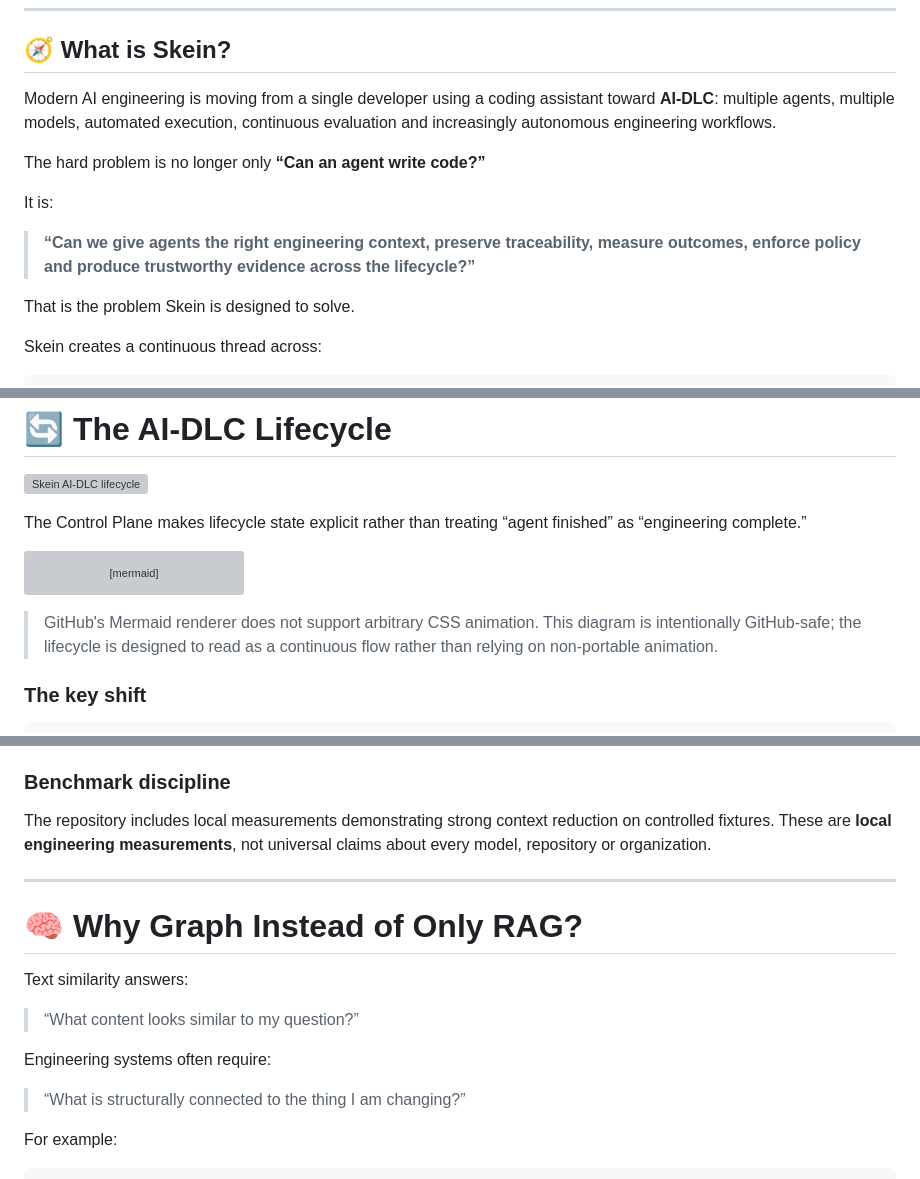
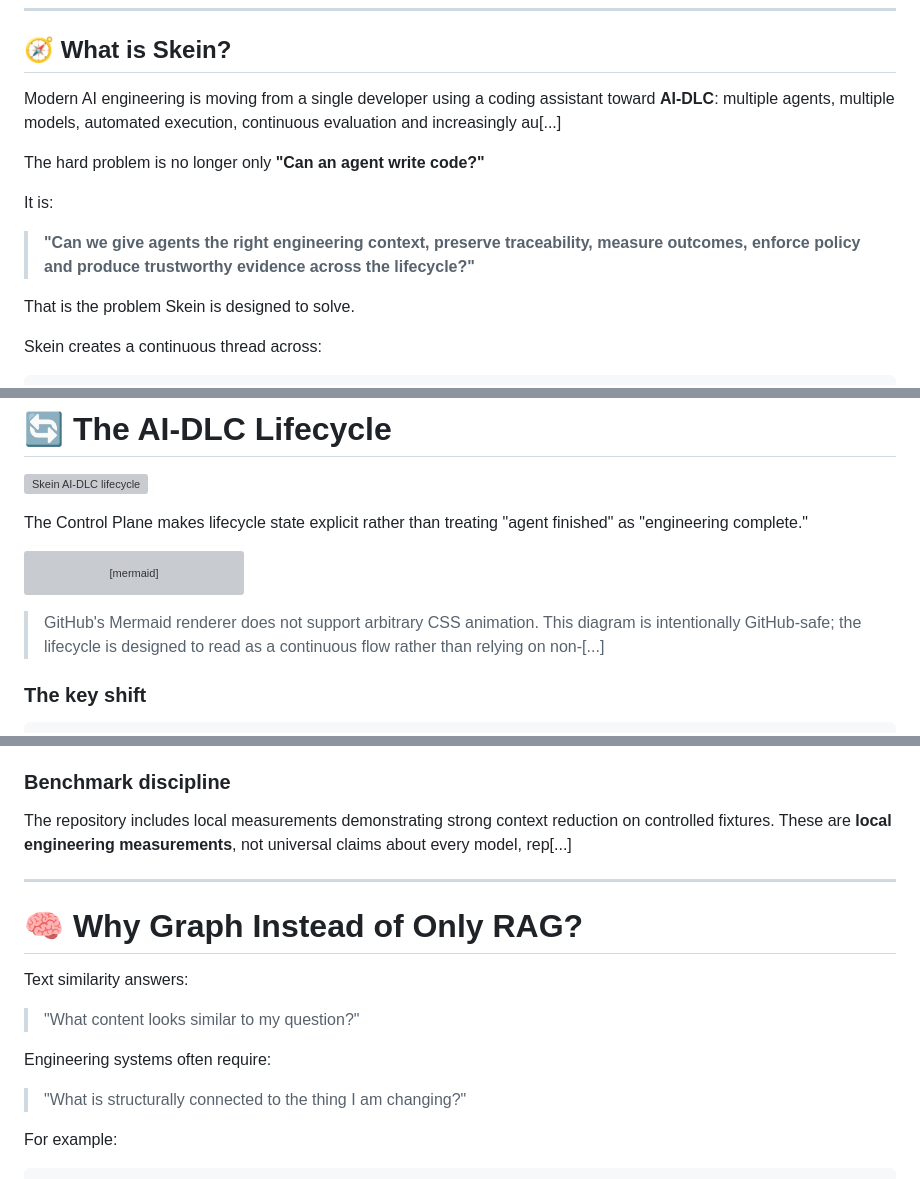
Before and after one commit to itismohan/SKEIN, a Markdown page: README.md, 3 parts joined by grey strips. Rendered like a GitHub page; grey boxes are pictures that could not be loaded.

````diff
--- a/README.md
+++ b/README.md
@@ -55,13 +55,13 @@ pytest -q
 
 ## 🧭 What is Skein?
 
-Modern AI engineering is moving from a single developer using a coding assistant toward **AI-DLC**: multiple agents, multiple models, automated execution, continuous evaluation and increasingly autonomous engineering workflows.
+Modern AI engineering is moving from a single developer using a coding assistant toward **AI-DLC**: multiple agents, multiple models, automated execution, continuous evaluation and increasingly au[...]
 
-The hard problem is no longer only **“Can an agent write code?”**
+The hard problem is no longer only **"Can an agent write code?"**
 
 It is:
 
-> **“Can we give agents the right engineering context, preserve traceability, measure outcomes, enforce policy and produce trustworthy evidence across the lifecycle?”**
+> **"Can we give agents the right engineering context, preserve traceability, measure outcomes, enforce policy and produce trustworthy evidence across the lifecycle?"**
 
 That is the problem Skein is designed to solve.
 
@@ -326,7 +326,7 @@ Capture execution, context, quality and lifecycle evidence without turning unsup
 ![Skein AI-DLC lifecycle](assets/skein-ai-dlc-lifecycle.gif)
 
 
-The Control Plane makes lifecycle state explicit rather than treating “agent finished” as “engineering complete.”
+The Control Plane makes lifecycle state explicit rather than treating "agent finished" as "engineering complete."
 
 ```mermaid
 flowchart LR
@@ -350,7 +350,7 @@ flowchart LR
     class I,X,R,K terminal;
 ```
 
-> GitHub's Mermaid renderer does not support arbitrary CSS animation. This diagram is intentionally GitHub-safe; the lifecycle is designed to read as a continuous flow rather than relying on non-portable animation.
+> GitHub's Mermaid renderer does not support arbitrary CSS animation. This diagram is intentionally GitHub-safe; the lifecycle is designed to read as a continuous flow rather than relying on non-[...]
 
 ### The key shift
 
@@ -746,7 +746,7 @@ Skein also supports evidence grades and can explicitly report **insufficient evi
 
 ### Benchmark discipline
 
-The repository includes local measurements demonstrating strong context reduction on controlled fixtures. These are **local engineering measurements**, not universal claims about every model, repository or organization.
+The repository includes local measurements demonstrating strong context reduction on controlled fixtures. These are **local engineering measurements**, not universal claims about every model, rep[...]
 
 ---
 
@@ -754,11 +754,11 @@ The repository includes local measurements demonstrating strong context reductio
 
 Text similarity answers:
 
-> “What content looks similar to my question?”
+> "What content looks similar to my question?"
 
 Engineering systems often require:
 
-> “What is structurally connected to the thing I am changing?”
+> "What is structurally connected to the thing I am changing?"
 
 For example:
 
````
Also changed, not shown: other parts of README.md (+4 -80 lines).
